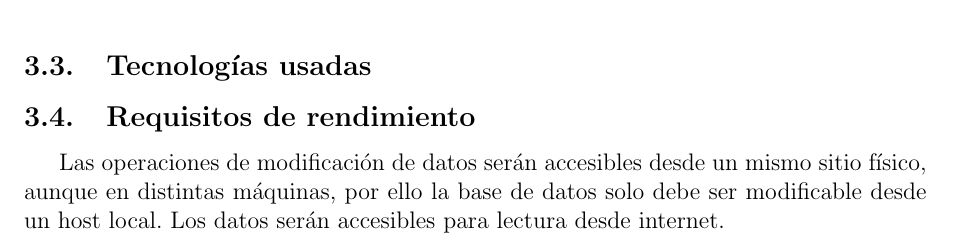
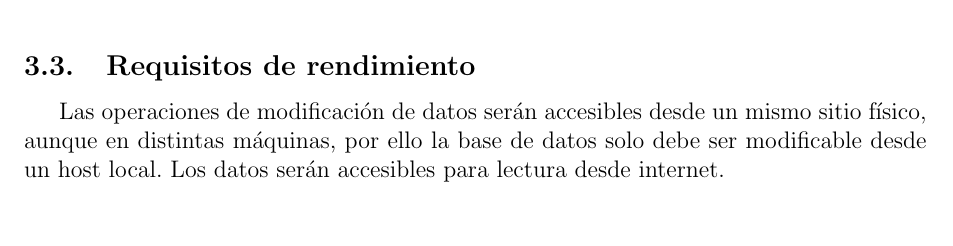
Before and after one commit to ALK222/IS1, a LaTeX document (main.tex, which reads tex_files/especifico.tex): part of page 28 of 29, cut at the place of the change. Compiled offline with pdfLaTeX.

Commit message:
no more tecnologias usadas

```diff
--- a/tex_files/especifico.tex
+++ b/tex_files/especifico.tex
@@ -146,7 +146,6 @@ Se obtiene el usuario y contraseña del usuario y se comprueban en la \gls{bd}.
     \centering
     \includegraphics[width=0.8\textwidth]{Use_Cases/reservar_producto.png}
 \end{figure}
-\subsection{Tecnologías usadas}
 \subsection{Requisitos de rendimiento}
 Las operaciones de modificación de datos serán accesibles desde un mismo sitio físico, aunque en distintas máquinas, por ello la base de datos solo debe ser modificable desde un \gls{host} local. Los datos serán accesibles para lectura desde internet.
 \subsection{Requisitos sobre la persistencia de datos}
```
Also changed, not shown: main.pdf.
